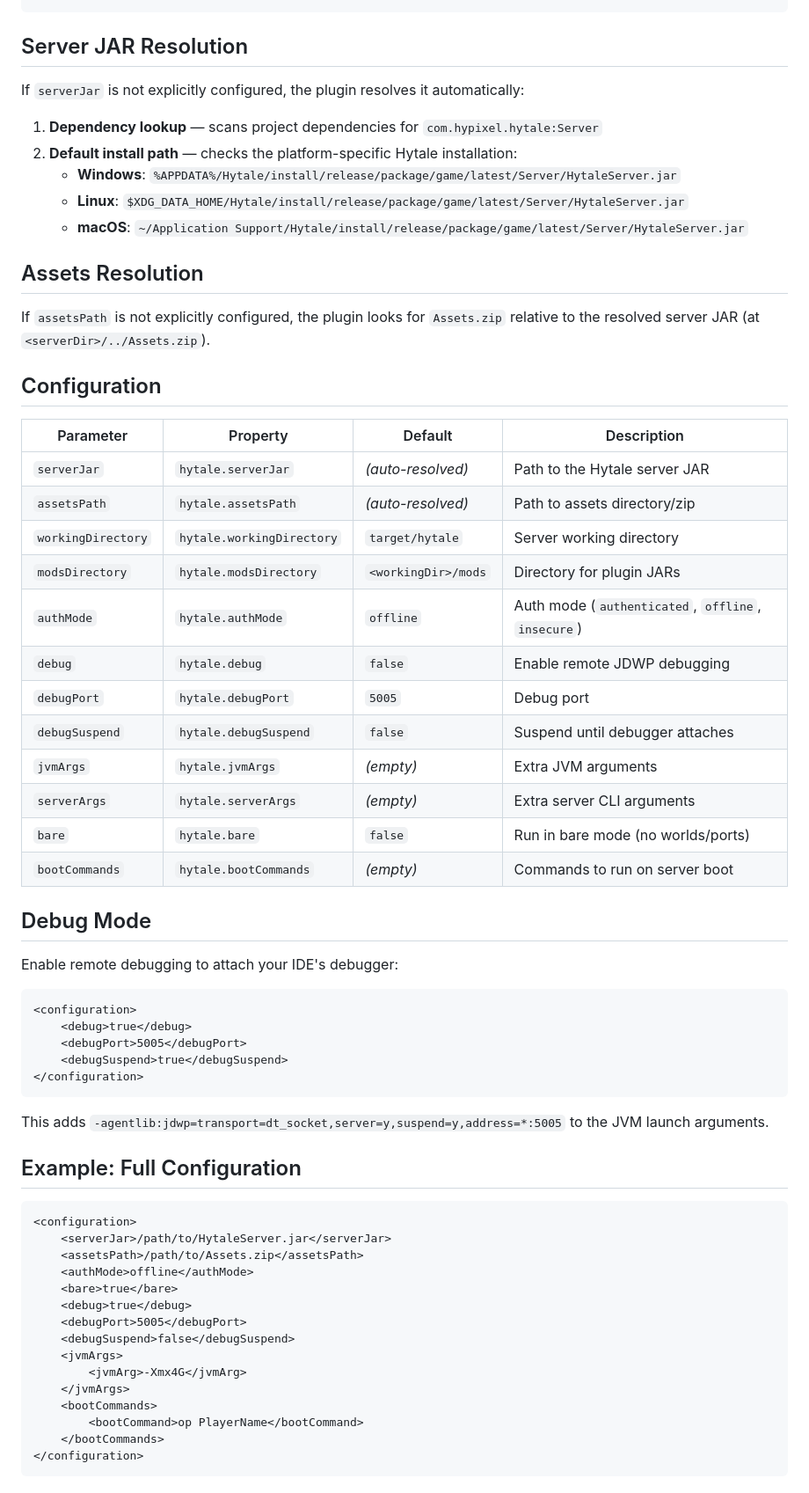
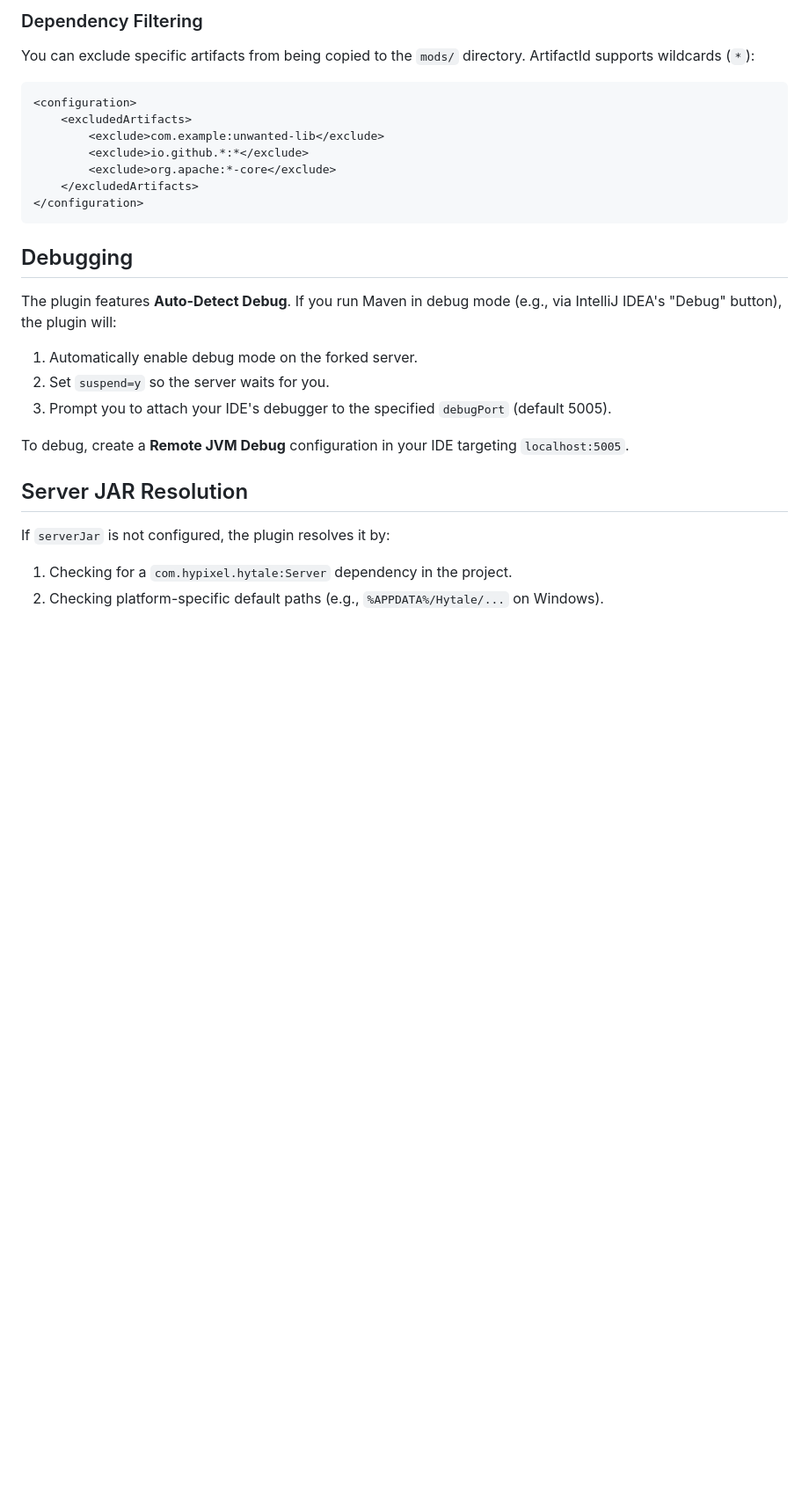
Before and after one commit to ProjectUnified/hytale-run-maven-plugin, a Markdown page: README.md, the part around one of its changes. Shown at 88% size. Rendered like a GitHub page; blank space fills up the shorter version.

````diff
--- a/README.md
+++ b/README.md
@@ -39,72 +68,35 @@ mvn package hytale-run:run
+### Dependency Filtering
+
+You can exclude specific artifacts from being copied to the `mods/` directory.
+ArtifactId supports wildcards (`*`):
+
+```xml
+<configuration>
+    <excludedArtifacts>
+        <exclude>com.example:unwanted-lib</exclude>
+        <exclude>io.github.*:*</exclude>
+        <exclude>org.apache:*-core</exclude>
+    </excludedArtifacts>
+</configuration>
+```
+
+## Debugging
+
+The plugin features **Auto-Detect Debug**. If you run Maven in debug mode (e.g.,
+via IntelliJ IDEA's "Debug" button), the plugin will:
+
+1. Automatically enable debug mode on the forked server.
+2. Set `suspend=y` so the server waits for you.
+3. Prompt you to attach your IDE's debugger to the specified `debugPort`
+   (default 5005).
+
+To debug, create a **Remote JVM Debug** configuration in your IDE targeting
+`localhost:5005`.
 
 ## Server JAR Resolution
 
-If `serverJar` is not explicitly configured, the plugin resolves it
-automatically:
+If `serverJar` is not configured, the plugin resolves it by:
 
-1. **Dependency lookup** — scans project dependencies for
-   `com.hypixel.hytale:Server`
-2. **Default install path** — checks the platform-specific Hytale installation:
-   - **Windows**:
-     `%APPDATA%/Hytale/install/release/package/game/latest/Server/HytaleServer.jar`
-   - **Linux**:
-     `$XDG_DATA_HOME/Hytale/install/release/package/game/latest/Server/HytaleServer.jar`
-   - **macOS**:
-     `~/Application Support/Hytale/install/release/package/game/latest/Server/HytaleServer.jar`
-
-## Assets Resolution
-
-If `assetsPath` is not explicitly configured, the plugin looks for `Assets.zip`
-relative to the resolved server JAR (at `<serverDir>/../Assets.zip`).
-
-## Configuration
-
-| Parameter          | Property                  | Default             | Description                                        |
-| ------------------ | ------------------------- | ------------------- | -------------------------------------------------- |
-| `serverJar`        | `hytale.serverJar`        | _(auto-resolved)_   | Path to the Hytale server JAR                      |
-| `assetsPath`       | `hytale.assetsPath`       | _(auto-resolved)_   | Path to assets directory/zip                       |
-| `workingDirectory` | `hytale.workingDirectory` | `target/hytale`     | Server working directory                           |
-| `modsDirectory`    | `hytale.modsDirectory`    | `<workingDir>/mods` | Directory for plugin JARs                          |
-| `authMode`         | `hytale.authMode`         | `offline`           | Auth mode (`authenticated`, `offline`, `insecure`) |
-| `debug`            | `hytale.debug`            | `false`             | Enable remote JDWP debugging                       |
-| `debugPort`        | `hytale.debugPort`        | `5005`              | Debug port                                         |
-| `debugSuspend`     | `hytale.debugSuspend`     | `false`             | Suspend until debugger attaches                    |
-| `jvmArgs`          | `hytale.jvmArgs`          | _(empty)_           | Extra JVM arguments                                |
-| `serverArgs`       | `hytale.serverArgs`       | _(empty)_           | Extra server CLI arguments                         |
-| `bare`             | `hytale.bare`             | `false`             | Run in bare mode (no worlds/ports)                 |
-| `bootCommands`     | `hytale.bootCommands`     | _(empty)_           | Commands to run on server boot                     |
-
-## Debug Mode
-
-Enable remote debugging to attach your IDE's debugger:
-
-```xml
-<configuration>
-    <debug>true</debug>
-    <debugPort>5005</debugPort>
-    <debugSuspend>true</debugSuspend>
-</configuration>
-```
-
-This adds `-agentlib:jdwp=transport=dt_socket,server=y,suspend=y,address=*:5005`
-to the JVM launch arguments.
-
-## Example: Full Configuration
-
-```xml
-<configuration>
-    <serverJar>/path/to/HytaleServer.jar</serverJar>
-    <assetsPath>/path/to/Assets.zip</assetsPath>
-    <authMode>offline</authMode>
-    <bare>true</bare>
-    <debug>true</debug>
-    <debugPort>5005</debugPort>
-    <debugSuspend>false</debugSuspend>
-    <jvmArgs>
-        <jvmArg>-Xmx4G</jvmArg>
-    </jvmArgs>
-    <bootCommands>
-        <bootCommand>op PlayerName</bootCommand>
-    </bootCommands>
-</configuration>
-```
+1. Checking for a `com.hypixel.hytale:Server` dependency in the project.
+2. Checking platform-specific default paths (e.g., `%APPDATA%/Hytale/...` on
+   Windows).
````
Also changed, not shown: other parts of README.md (+37 -8 lines).
